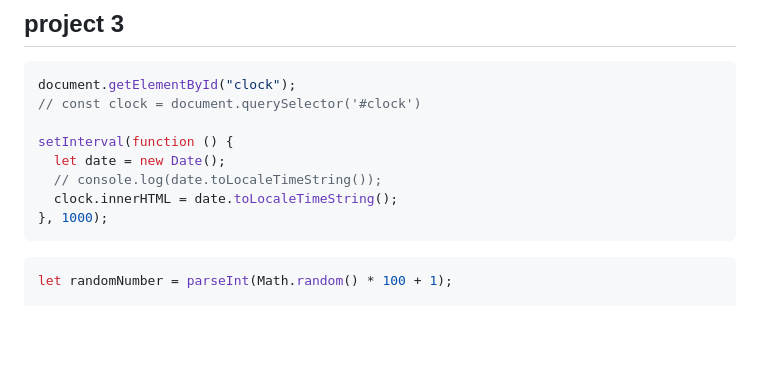
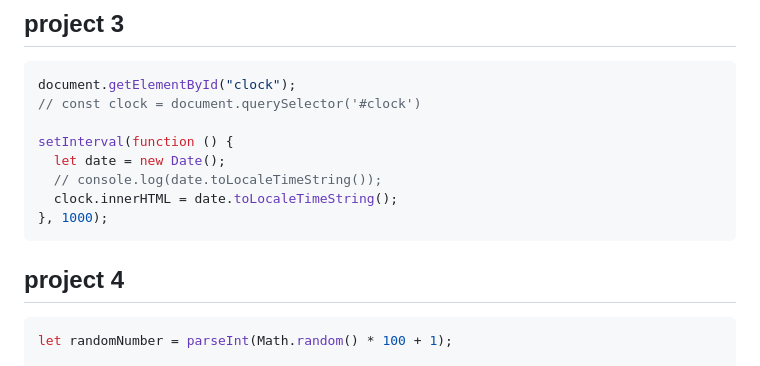
Before and after one commit to Faizan260118/Learn-Javascript, a Markdown page: 07_projects/projectsset1.md, the part around the change. Drawn GitHub-style; blank space fills up the shorter version.

Commit message:
Projects

````diff
--- a/07_projects/projectsset1.md
+++ b/07_projects/projectsset1.md
@@ -79,6 +79,9 @@ setInterval(function () {
   clock.innerHTML = date.toLocaleTimeString();
 }, 1000);
 ```
+
+## project 4
+
 
 ```javascript
 let randomNumber = parseInt(Math.random() * 100 + 1);
````
